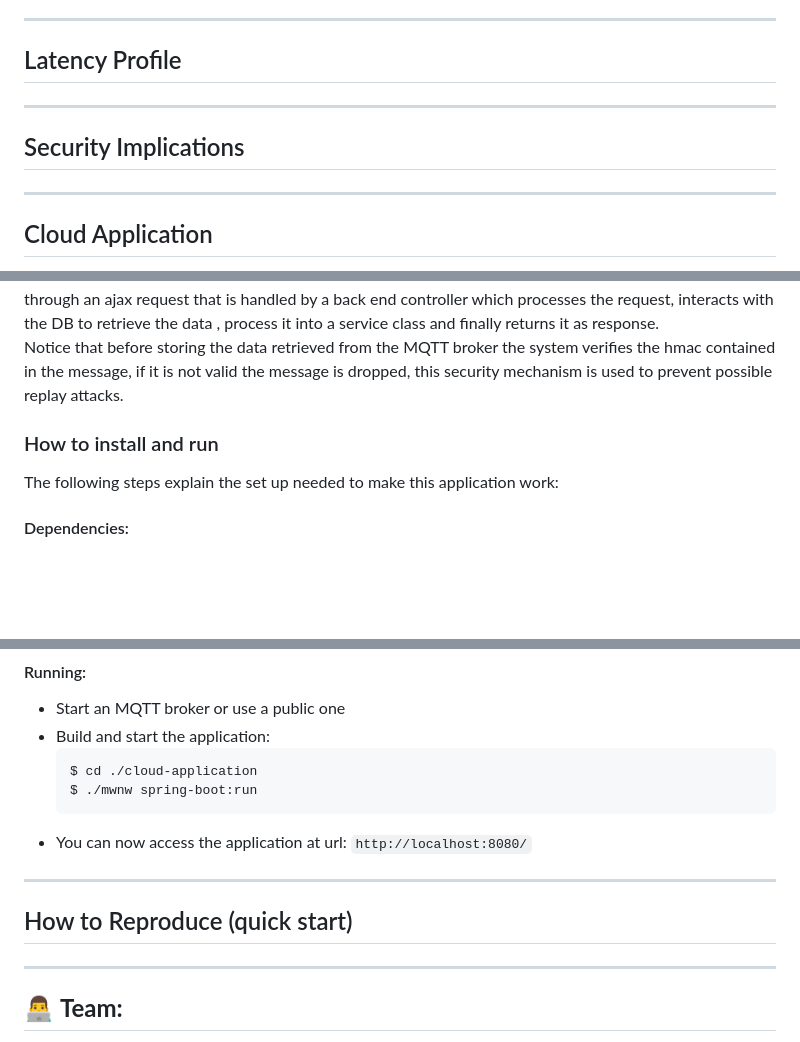
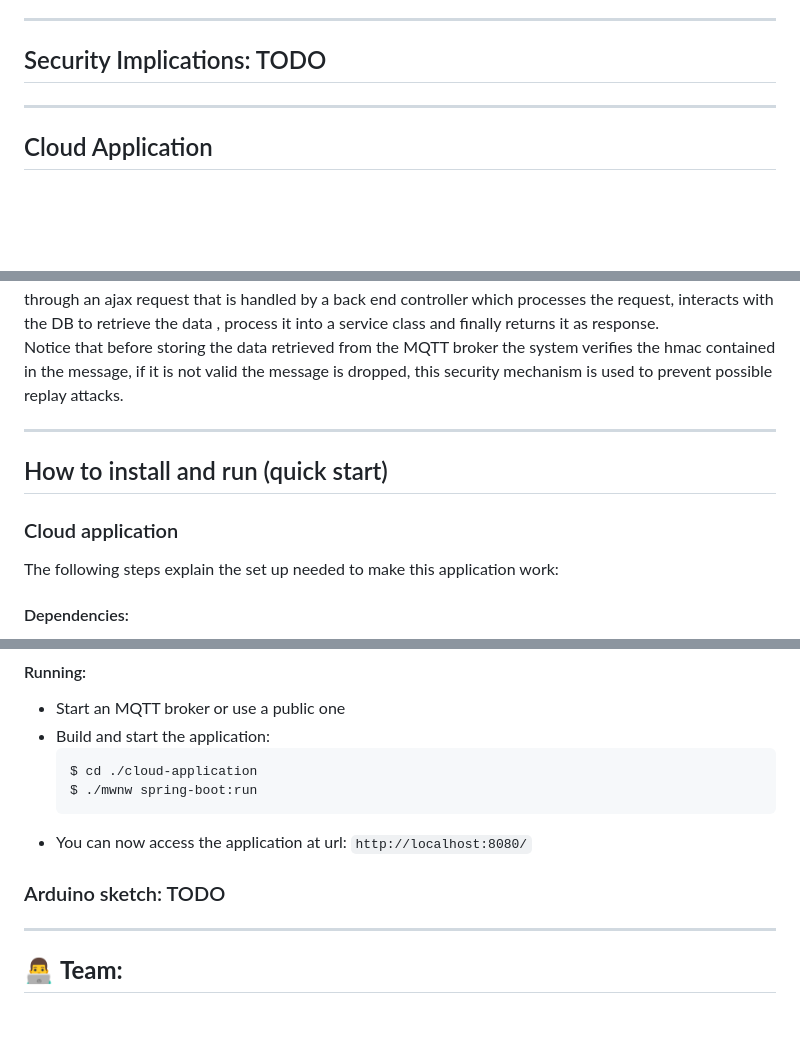
Before and after one commit to afk-codze/FanGuard-Analytics, a Markdown page: README.md, 3 parts joined by grey strips. Rendered like a GitHub page; blank space fills up the shorter version.

```diff
--- a/README.md
+++ b/README.md
@@ -243,11 +243,8 @@ This scenario consists of two distinct phases:
 
 ---
 
-## Latency Profile
+## Security Implications: TODO
 
----
-
-## Security Implications
 
 
 ---
@@ -288,7 +287,11 @@ At startup the application connects to the MQTT broker and subscribes to the int
 As stated before the application uses javascript at the presentation level to handle the graph generation and other graphicacl functionalities, the data needed to fill the graphs is retrieved from the backend through an ajax request that is handled by a back end controller which processes the request, interacts with the DB to retrieve the data , process it into a service class and finally returns it as response.\
 Notice that before storing the data retrieved from the MQTT broker the system verifies the hmac contained in the message, if it is not valid the message is dropped, this security mechanism is used to prevent possible replay attacks.
 
-### How to install and run
+---
+
+## How to install and run (quick start)
+
+### Cloud application
 
 The following steps explain the set up needed to make this application work:
 
@@ -334,9 +337,8 @@ The following steps explain the set up needed to make this application work:
 * You can now access the application at url: `http://localhost:8080/`
 
 
----
+### Arduino sketch: TODO
 
-## How to Reproduce (quick start)
 
 ---
 
```
Also changed, not shown: other parts of README.md (+2 -0 lines).
